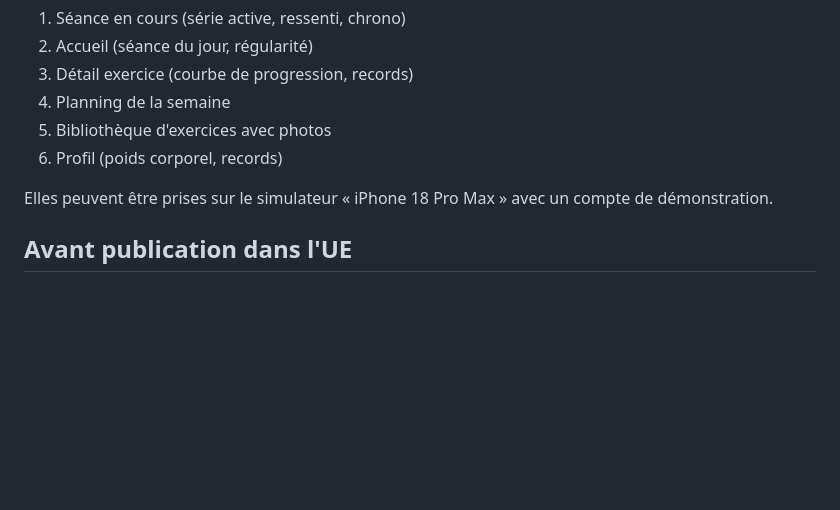
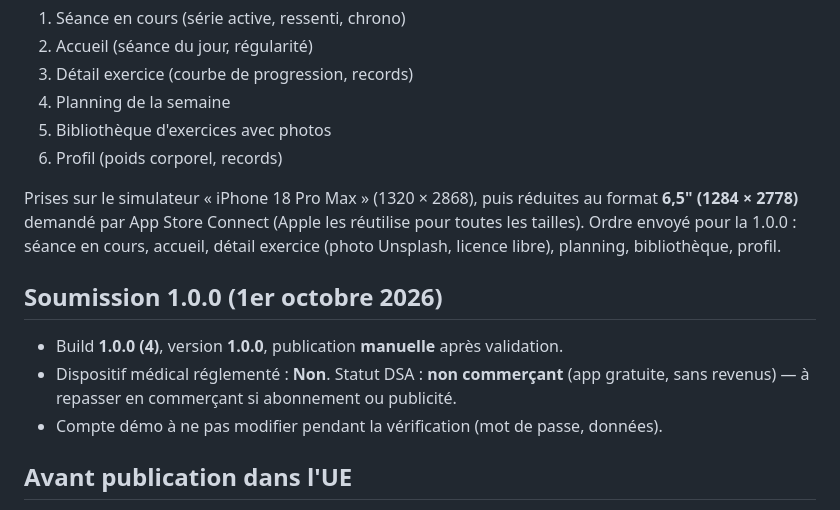
Before and after one commit to johanpoyet/surcharge, a Markdown page: docs/app-store/fiche.md, the part around the change. GitHub-like rendering; blank space fills up the shorter version.

Commit message:
docs(store): soumission 1.0.0 et captures

```diff
--- a/docs/app-store/fiche.md
+++ b/docs/app-store/fiche.md
@@ -111,7 +111,17 @@ Obligatoires : iPhone 6,9" (1320 × 2868 px), au moins 3, jusqu'à 10. Suggestio
 5. Bibliothèque d'exercices avec photos
 6. Profil (poids corporel, records)
 
-Elles peuvent être prises sur le simulateur « iPhone 18 Pro Max » avec un compte de démonstration.
+Prises sur le simulateur « iPhone 18 Pro Max » (1320 × 2868), puis réduites au format
+**6,5" (1284 × 2778)** demandé par App Store Connect (Apple les réutilise pour toutes les tailles).
+Ordre envoyé pour la 1.0.0 : séance en cours, accueil, détail exercice (photo Unsplash, licence
+libre), planning, bibliothèque, profil.
+
+## Soumission 1.0.0 (1er octobre 2026)
+
+- Build **1.0.0 (4)**, version **1.0.0**, publication **manuelle** après validation.
+- Dispositif médical réglementé : **Non**. Statut DSA : **non commerçant** (app gratuite, sans
+  revenus) — à repasser en commerçant si abonnement ou publicité.
+- Compte démo à ne pas modifier pendant la vérification (mot de passe, données).
 
 ## Avant publication dans l'UE
 
```
